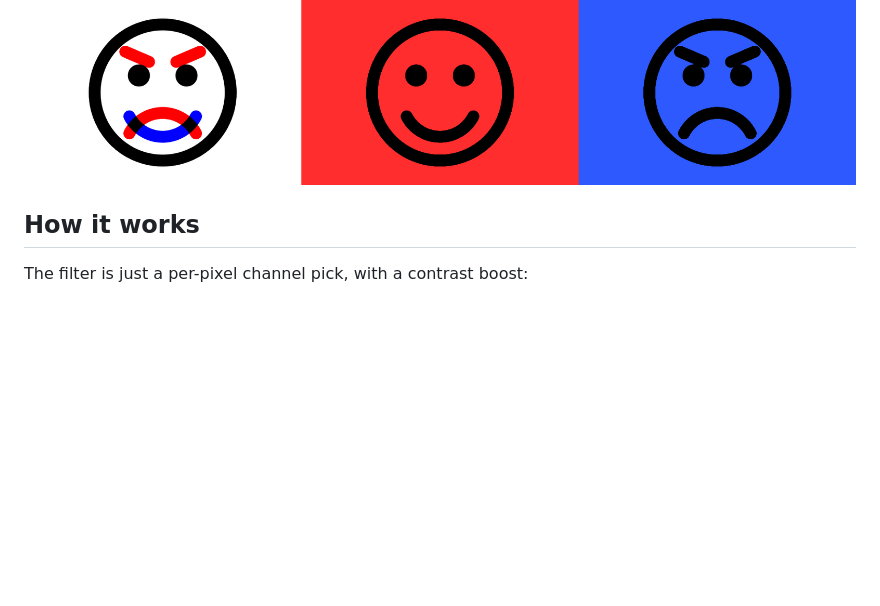
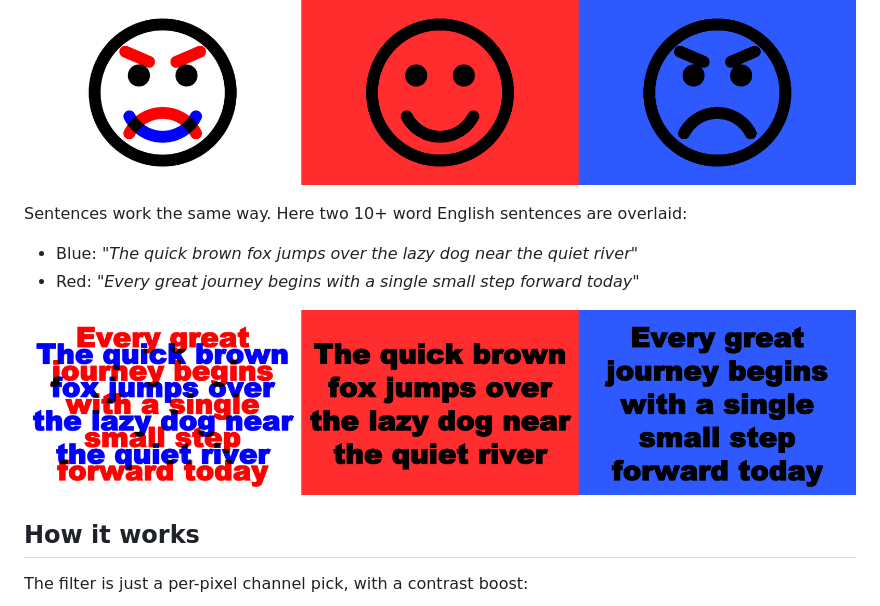
Before and after one commit to MaximusAshraf/red-blue-lens, a Markdown page: README.md, the part around the change. Drawn GitHub-style; pictures changed too: docs/text-strip.png (added); blank space fills up the shorter version.

Commit message:
Add English text puzzle example to README and camera page
Co-Authored-By: Claude Sonnet 5.5 <noreply@anthropic.com>

```diff
--- a/README.md
+++ b/README.md
@@ -24,6 +24,13 @@ The app is in **English by default**. Tap **عربي** in the top corner for Ara
 *Left: what you see on paper. Middle: through the red filter (only the blue drawing survives). Right: through the blue filter (only the red drawing survives).*
 
 ![Easy puzzle: normal view, red filter, blue filter](docs/easy-strip.png)
+
+Sentences work the same way. Here two 10+ word English sentences are overlaid:
+
+- Blue: *"The quick brown fox jumps over the lazy dog near the quiet river"*
+- Red: *"Every great journey begins with a single small step forward today"*
+
+![Text puzzle: normal view, red filter, blue filter](docs/text-strip.png)
 
 ## How it works
 
```
Also changed, not shown: docs/examples/text.png (added), 1 other file.
